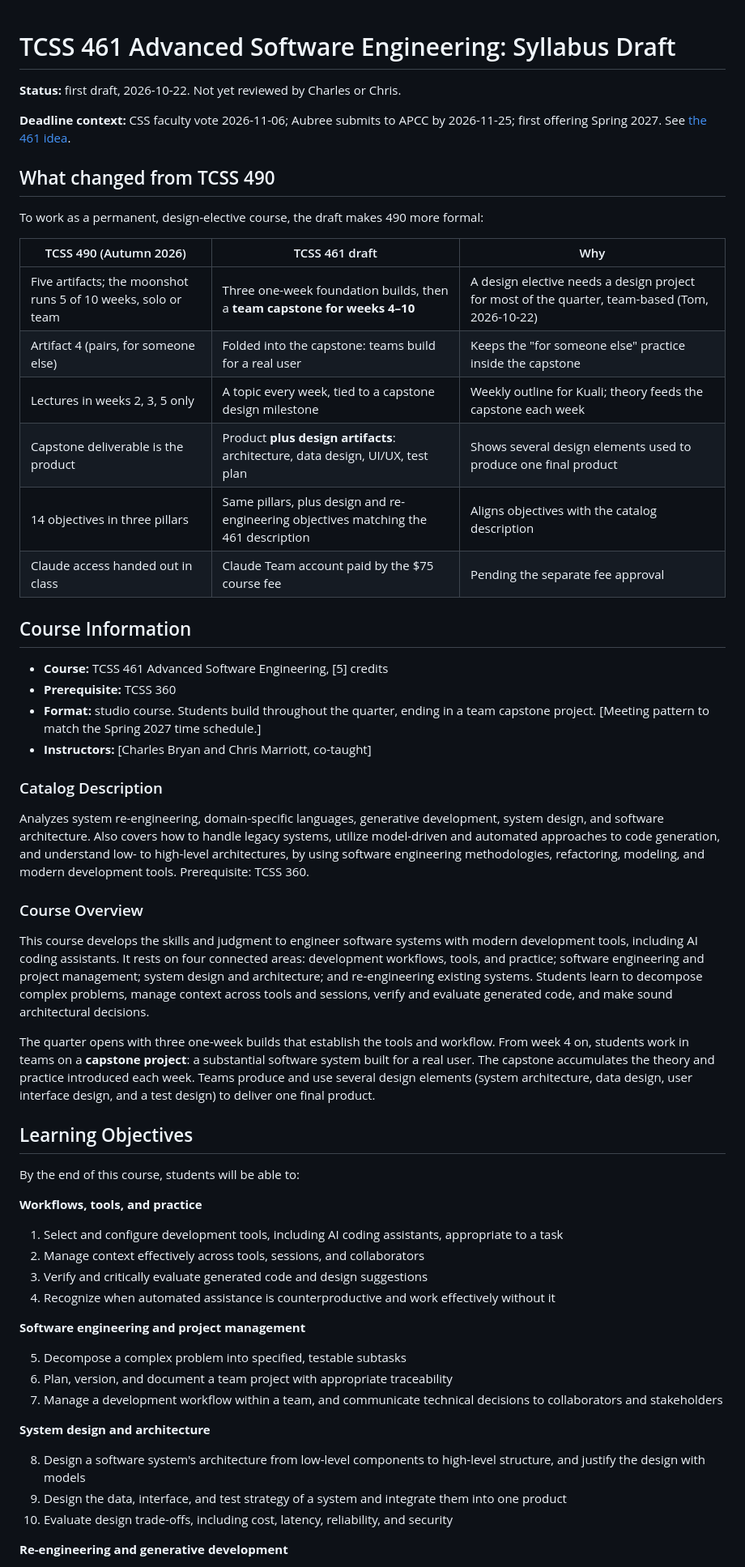
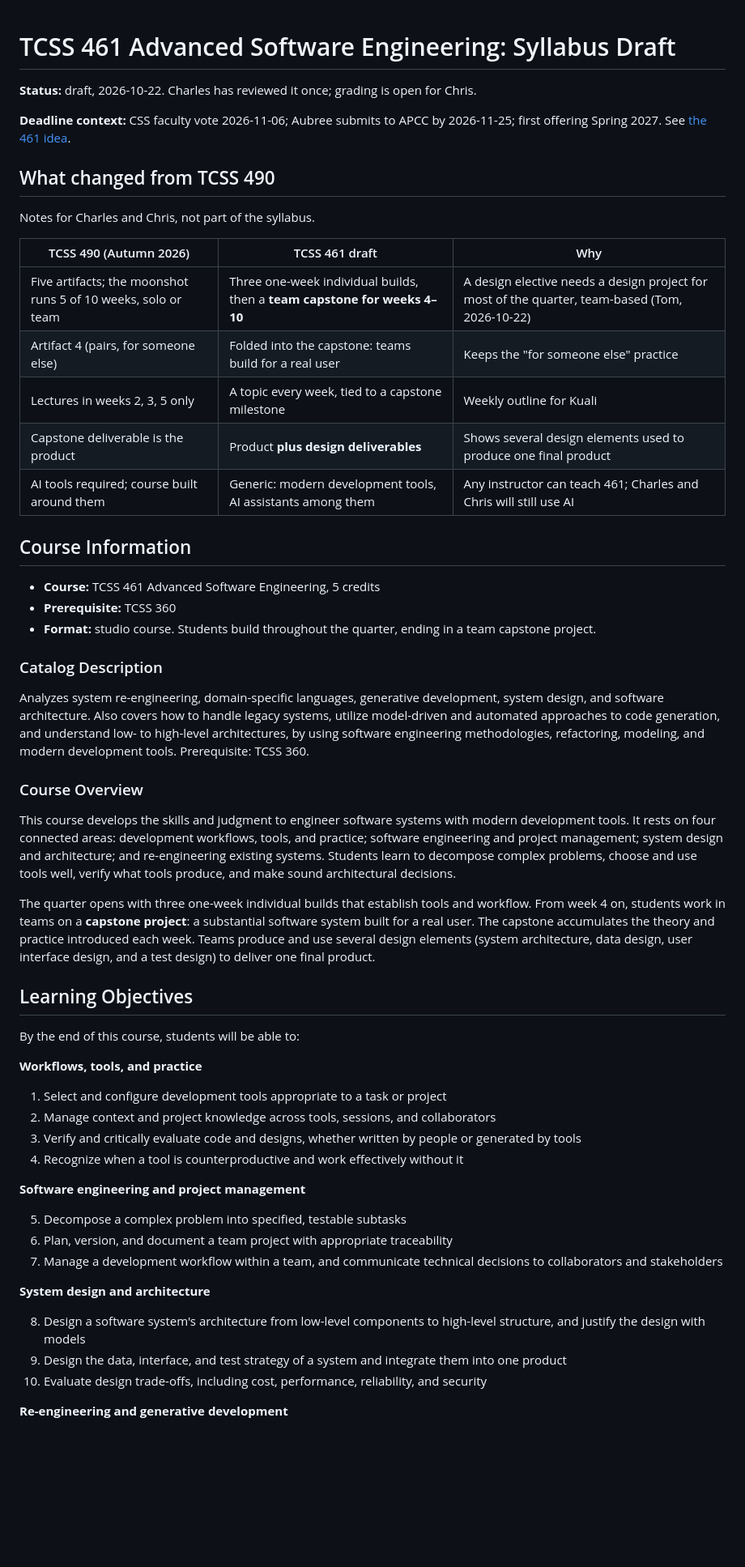
Before and after one commit to cfb3/ai-major-planning, a Markdown page: courses/tcss-461-syllabus-draft.md, the part around one of its changes. Shown at 81% size. Rendered like a GitHub page; blank space fills up the shorter version.

```diff
--- a/courses/tcss-461-syllabus-draft.md
+++ b/courses/tcss-461-syllabus-draft.md
@@ -2,35 +2,34 @@
 
 <!-- Draft for Aubree's Kuali update (needs learning objectives, weekly outline, grading).
      Melded from the TCSS 490 Autumn 2026 syllabus (SET-Course-Forge
-     TCSS490-26-AUTUMN: docs/syllabus.md, docs/weeks/index.md, docs/grading/index.md,
-     planning/SYLLABUS-PROPOSAL.md). Written 2026-10-22 by Claude for Charles and Chris.
-     [Brackets] mark things to confirm or decide. -->
+     TCSS490-26-AUTUMN: docs/syllabus.md, docs/weeks/index.md, planning/SYLLABUS-PROPOSAL.md).
+     Written 2026-10-22 by Claude for Charles and Chris; revised the same day per Charles: kept
+     generic so any instructor can teach it, and nothing requires generative AI.
+     [Brackets] mark what is still open. -->
 
-**Status:** first draft, 2026-10-22. Not yet reviewed by Charles or Chris.
+**Status:** draft, 2026-10-22. Charles has reviewed it once; grading is open for Chris.
 
 **Deadline context:** CSS faculty vote 2026-11-06; Aubree submits to APCC by 2026-11-25; first
 offering Spring 2027. See [the 461 idea](../ideas/tcss-461-description-update.md).
 
 ## What changed from TCSS 490
 
-To work as a permanent, design-elective course, the draft makes 490 more formal:
+Notes for Charles and Chris, not part of the syllabus.
 
 | TCSS 490 (Autumn 2026) | TCSS 461 draft | Why |
 | --- | --- | --- |
-| Five artifacts; the moonshot runs 5 of 10 weeks, solo or team | Three one-week foundation builds, then a **team capstone for weeks 4–10** | A design elective needs a design project for most of the quarter, team-based (Tom, 2026-10-22) |
-| Artifact 4 (pairs, for someone else) | Folded into the capstone: teams build for a real user | Keeps the "for someone else" practice inside the capstone |
-| Lectures in weeks 2, 3, 5 only | A topic every week, tied to a capstone design milestone | Weekly outline for Kuali; theory feeds the capstone each week |
-| Capstone deliverable is the product | Product **plus design artifacts**: architecture, data design, UI/UX, test plan | Shows several design elements used to produce one final product |
-| 14 objectives in three pillars | Same pillars, plus design and re-engineering objectives matching the 461 description | Aligns objectives with the catalog description |
-| Claude access handed out in class | Claude Team account paid by the $75 course fee | Pending the separate fee approval |
+| Five artifacts; the moonshot runs 5 of 10 weeks, solo or team | Three one-week individual builds, then a **team capstone for weeks 4–10** | A design elective needs a design project for most of the quarter, team-based (Tom, 2026-10-22) |
+| Artifact 4 (pairs, for someone else) | Folded into the capstone: teams build for a real user | Keeps the "for someone else" practice |
+| Lectures in weeks 2, 3, 5 only | A topic every week, tied to a capstone milestone | Weekly outline for Kuali |
+| Capstone deliverable is the product | Product **plus design deliverables** | Shows several design elements used to produce one final product |
+| AI tools required; course built around them | Generic: modern development tools, AI assistants among them | Any instructor can teach 461; Charles and Chris will still use AI |
 
 ## Course Information
 
-- **Course:** TCSS 461 Advanced Software Engineering, [5] credits
+- **Course:** TCSS 461 Advanced Software Engineering, 5 credits
 - **Prerequisite:** TCSS 360
 - **Format:** studio course. Students build throughout the quarter, ending in a team capstone
-  project. [Meeting pattern to match the Spring 2027 time schedule.]
-- **Instructors:** [Charles Bryan and Chris Marriott, co-taught]
+  project.
 
 ### Catalog Description
 
@@ -43,17 +42,16 @@ Prerequisite: TCSS 360.
 ### Course Overview
 
 This course develops the skills and judgment to engineer software systems with modern
-development tools, including AI coding assistants. It rests on four connected areas: development
-workflows, tools, and practice; software engineering and project management; system design and
-architecture; and re-engineering existing systems. Students learn to decompose complex problems,
-manage context across tools and sessions, verify and evaluate generated code, and make sound
-architectural decisions.
+development tools. It rests on four connected areas: development workflows, tools, and practice;
+software engineering and project management; system design and architecture; and re-engineering
+existing systems. Students learn to decompose complex problems, choose and use tools well,
+verify what tools produce, and make sound architectural decisions.
 
-The quarter opens with three one-week builds that establish the tools and workflow. From week 4
-on, students work in teams on a **capstone project**: a substantial software system built for a
-real user. The capstone accumulates the theory and practice introduced each week. Teams produce
-and use several design elements (system architecture, data design, user interface design, and a
-test design) to deliver one final product.
+The quarter opens with three one-week individual builds that establish tools and workflow. From
+week 4 on, students work in teams on a **capstone project**: a substantial software system built
+for a real user. The capstone accumulates the theory and practice introduced each week. Teams
+produce and use several design elements (system architecture, data design, user interface
+design, and a test design) to deliver one final product.
 
 ## Learning Objectives
 
@@ -61,10 +59,10 @@ By the end of this course, students will be able to:
 
 **Workflows, tools, and practice**
 
-1. Select and configure development tools, including AI coding assistants, appropriate to a task
-2. Manage context effectively across tools, sessions, and collaborators
-3. Verify and critically evaluate generated code and design suggestions
-4. Recognize when automated assistance is counterproductive and work effectively without it
+1. Select and configure development tools appropriate to a task or project
+2. Manage context and project knowledge across tools, sessions, and collaborators
+3. Verify and critically evaluate code and designs, whether written by people or generated by tools
+4. Recognize when a tool is counterproductive and work effectively without it
 
 **Software engineering and project management**
 
@@ -78,7 +76,7 @@ By the end of this course, students will be able to:
 8. Design a software system's architecture from low-level components to high-level structure,
    and justify the design with models
 9. Design the data, interface, and test strategy of a system and integrate them into one product
-10. Evaluate design trade-offs, including cost, latency, reliability, and security
+10. Evaluate design trade-offs, including cost, performance, reliability, and security
 
 **Re-engineering and generative development**
 
```
Also changed, not shown: other parts of courses/tcss-461-syllabus-draft.md (+35 -71 lines).
